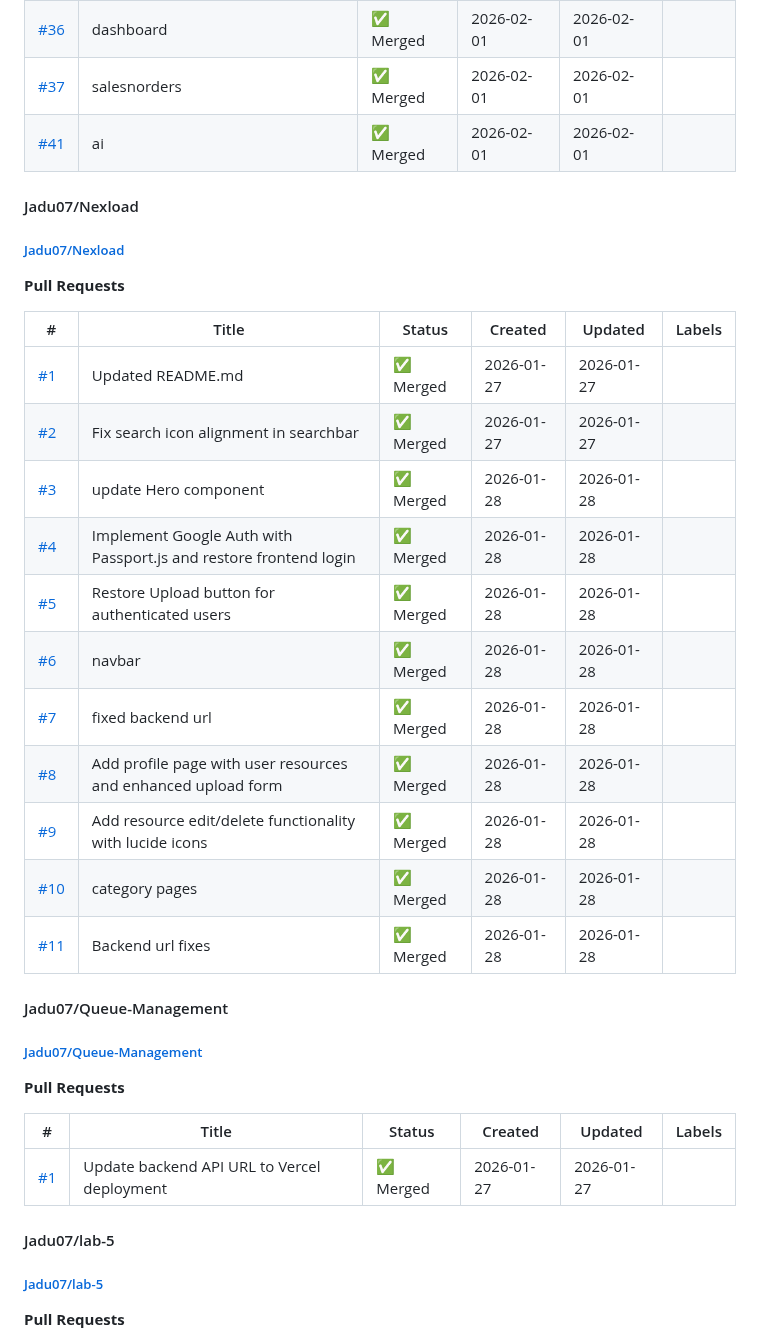
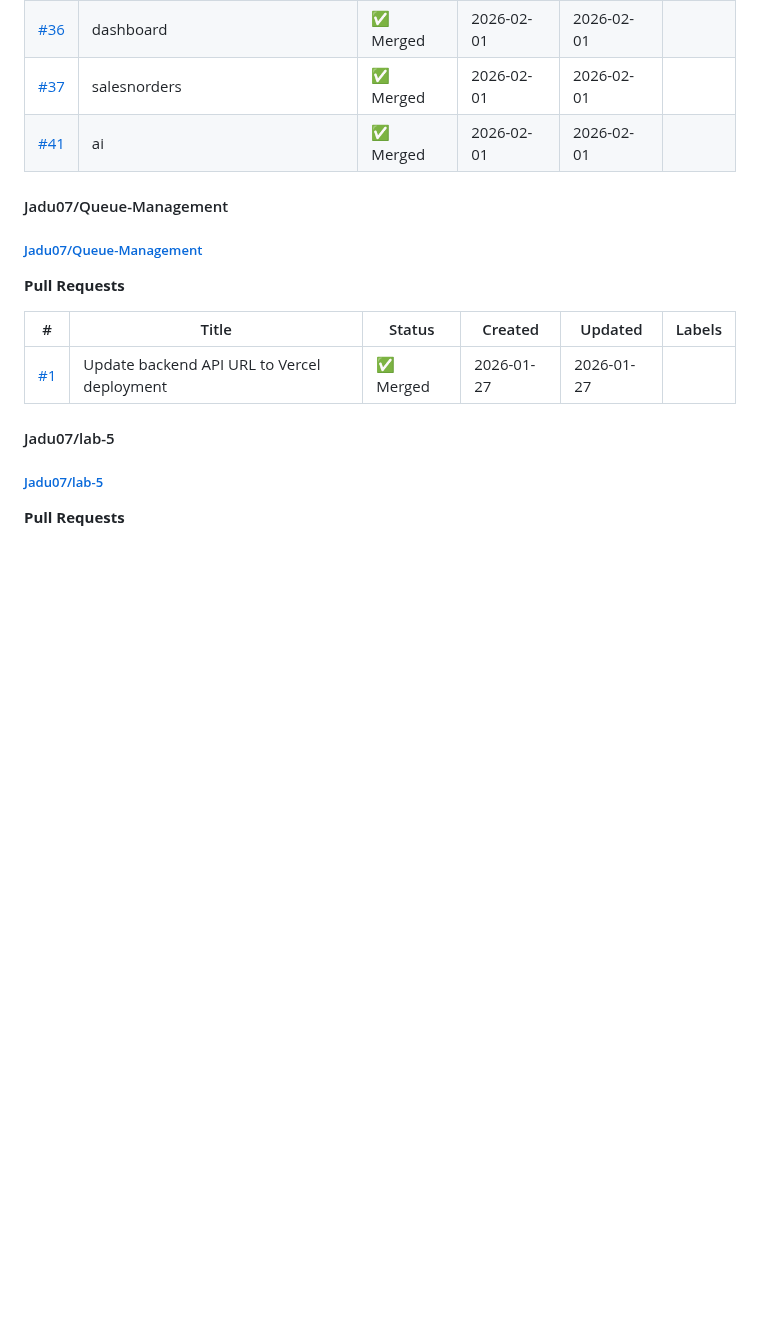
Before and after one commit to Jadu07/Open-source-contributions, a Markdown page: output/github_contributions_report.md, the part around one of its changes. GitHub-like rendering; blank space fills up the shorter version.

```diff
--- a/output/github_contributions_report.md
+++ b/output/github_contributions_report.md
@@ -188,26 +169,6 @@
 | [#37](https://github.com/Jadu07/JADU_MSME/pull/37) | salesnorders | ✅ Merged | 2026-02-01 | 2026-02-01 |  |
 | [#41](https://github.com/Jadu07/JADU_MSME/pull/41) | ai | ✅ Merged | 2026-02-01 | 2026-02-01 |  |
 
-#### Jadu07/Nexload
-
-##### [Jadu07/Nexload](https://github.com/Jadu07/Nexload)
-
-**Pull Requests**
-
-| # | Title | Status | Created | Updated | Labels |
-|---|-------|--------|---------|---------|--------|
-| [#1](https://github.com/Jadu07/Nexload/pull/1) | Updated README.md | ✅ Merged | 2026-01-27 | 2026-01-27 |  |
-| [#2](https://github.com/Jadu07/Nexload/pull/2) | Fix search icon alignment in searchbar | ✅ Merged | 2026-01-27 | 2026-01-27 |  |
-| [#3](https://github.com/Jadu07/Nexload/pull/3) | update Hero component | ✅ Merged | 2026-01-28 | 2026-01-28 |  |
-| [#4](https://github.com/Jadu07/Nexload/pull/4) | Implement Google Auth with Passport.js and restore frontend login | ✅ Merged | 2026-01-28 | 2026-01-28 |  |
-| [#5](https://github.com/Jadu07/Nexload/pull/5) | Restore Upload button for authenticated users | ✅ Merged | 2026-01-28 | 2026-01-28 |  |
-| [#6](https://github.com/Jadu07/Nexload/pull/6) | navbar | ✅ Merged | 2026-01-28 | 2026-01-28 |  |
-| [#7](https://github.com/Jadu07/Nexload/pull/7) | fixed backend url | ✅ Merged | 2026-01-28 | 2026-01-28 |  |
-| [#8](https://github.com/Jadu07/Nexload/pull/8) | Add profile page with user resources and enhanced upload form | ✅ Merged | 2026-01-28 | 2026-01-28 |  |
-| [#9](https://github.com/Jadu07/Nexload/pull/9) | Add resource edit/delete functionality with lucide icons | ✅ Merged | 2026-01-28 | 2026-01-28 |  |
-| [#10](https://github.com/Jadu07/Nexload/pull/10) | category pages | ✅ Merged | 2026-01-28 | 2026-01-28 |  |
-| [#11](https://github.com/Jadu07/Nexload/pull/11) | Backend url fixes | ✅ Merged | 2026-01-28 | 2026-01-28 |  |
-
 #### Jadu07/Queue-Management
 
 ##### [Jadu07/Queue-Management](https://github.com/Jadu07/Queue-Management)
```
Also changed, not shown: other parts of output/github_contributions_report.md (+15 -49 lines), output/project_wise_contribution.png, output/user_wise_contribution.png, 2 other files.
